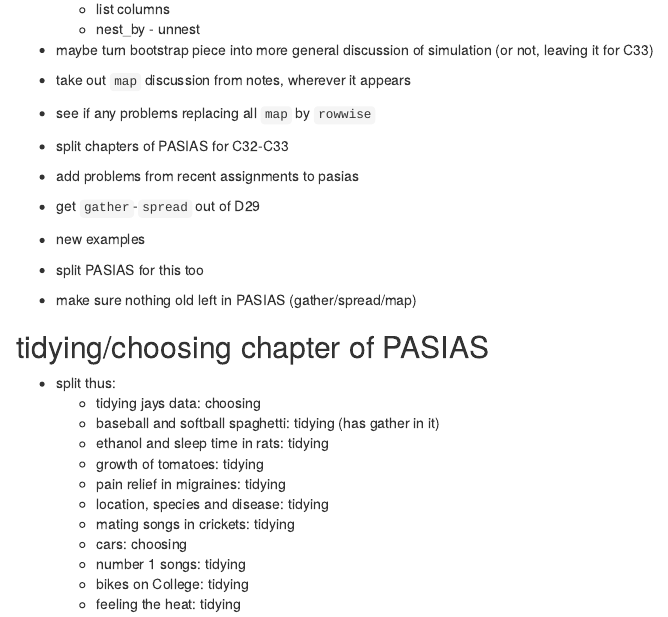
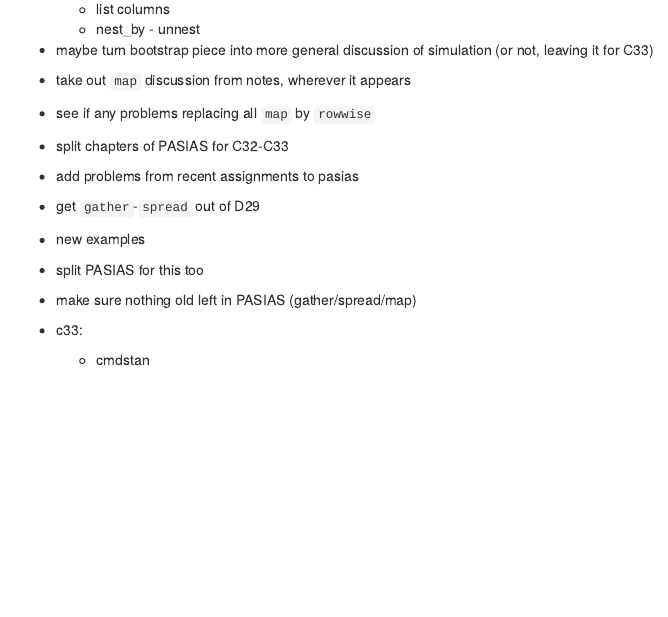
Before and after one commit to nxskok/reorg, an R Markdown document (reorg.Rmd): the page in a window 1100 px wide, from 750 px down. Rendered offline with R 4.5, knitr and Pandoc, with nearby package versions.

Commit message:
split tidying chapter

```diff
--- a/reorg.Rmd
+++ b/reorg.Rmd
@@ -49,17 +49,6 @@ output: html_document
 
 - make sure nothing old left in PASIAS (gather/spread/map)
 
-## tidying/choosing chapter of PASIAS
 
-- split thus:
-  - tidying jays data: choosing
-  - baseball and softball spaghetti: tidying (has gather in it)
-  - ethanol and sleep time in rats: tidying
-  - growth of tomatoes: tidying
-  - pain relief in migraines: tidying
-  - location, species and disease: tidying
-  - mating songs in crickets: tidying
-  - cars: choosing
-  - number 1 songs: tidying
-  - bikes on College: tidying
-  - feeling the heat: tidying
+- c33:
+  - cmdstan
```
